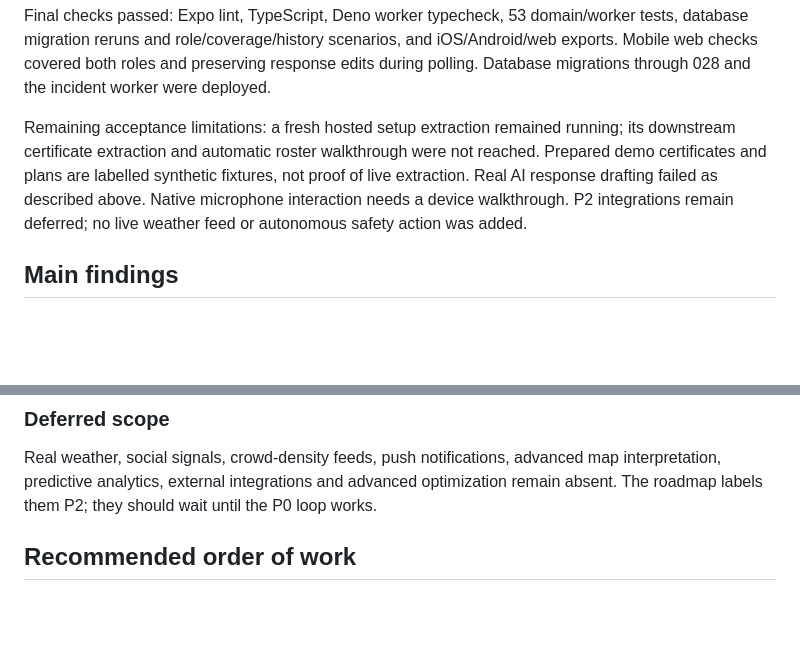
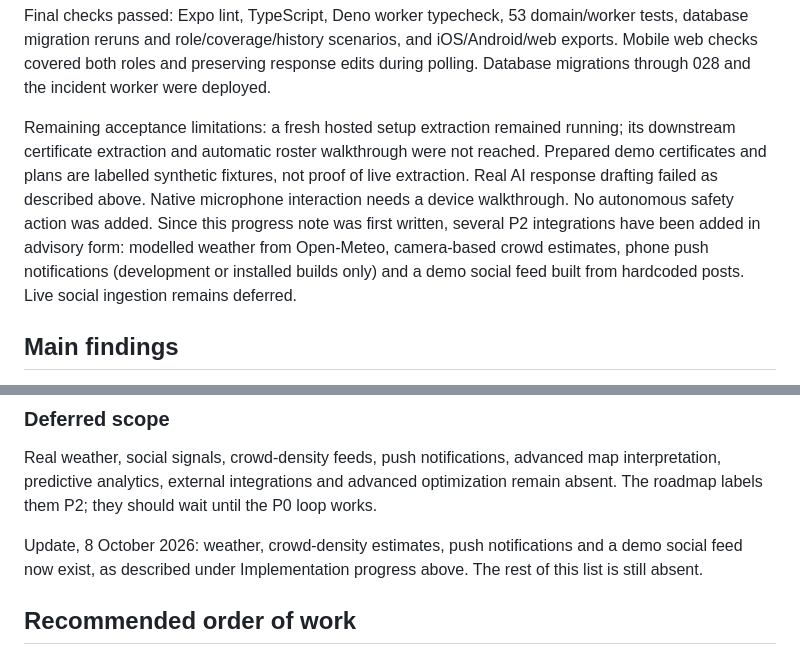
Before and after one commit to h3dysh1/AiInnovationHackathon, a Markdown page: IMPLEMENTATION_AUDIT.md, 2 parts joined by grey strips. GitHub-like rendering; blank space fills up the shorter version.

```diff
--- a/IMPLEMENTATION_AUDIT.md
+++ b/IMPLEMENTATION_AUDIT.md
@@ -20,7 +20,7 @@ Steps 1–7 now have substantive implementations. This does not establish every
 
 Final checks passed: Expo lint, TypeScript, Deno worker typecheck, 53 domain/worker tests, database migration reruns and role/coverage/history scenarios, and iOS/Android/web exports. Mobile web checks covered both roles and preserving response edits during polling. Database migrations through 028 and the incident worker were deployed.
 
-Remaining acceptance limitations: a fresh hosted setup extraction remained running; its downstream certificate extraction and automatic roster walkthrough were not reached. Prepared demo certificates and plans are labelled synthetic fixtures, not proof of live extraction. Real AI response drafting failed as described above. Native microphone interaction needs a device walkthrough. P2 integrations remain deferred; no live weather feed or autonomous safety action was added.
+Remaining acceptance limitations: a fresh hosted setup extraction remained running; its downstream certificate extraction and automatic roster walkthrough were not reached. Prepared demo certificates and plans are labelled synthetic fixtures, not proof of live extraction. Real AI response drafting failed as described above. Native microphone interaction needs a device walkthrough. No autonomous safety action was added. Since this progress note was first written, several P2 integrations have been added in advisory form: modelled weather from Open-Meteo, camera-based crowd estimates, phone push notifications (development or installed builds only) and a demo social feed built from hardcoded posts. Live social ingestion remains deferred.
 
 ## Main findings
 
@@ -132,6 +132,8 @@ Even after fixing the approval SQL error, `approve_response` uses `limit 1` on p
 
 Real weather, social signals, crowd-density feeds, push notifications, advanced map interpretation, predictive analytics, external integrations and advanced optimization remain absent. The roadmap labels them P2; they should wait until the P0 loop works.
 
+Update, 8 October 2026: weather, crowd-density estimates, push notifications and a demo social feed now exist, as described under Implementation progress above. The rest of this list is still absent.
+
 ## Recommended order of work
 
 This order follows the P0 flow and its dependencies. Each step needs its completion check before the dependent work is considered ready. Existing working setup, certificate and roster services should be reused, with real-provider and role-specific validation throughout.
```
Also changed, not shown: docs/design/UI_UX_AUDIT.md (+3 -3 lines).
